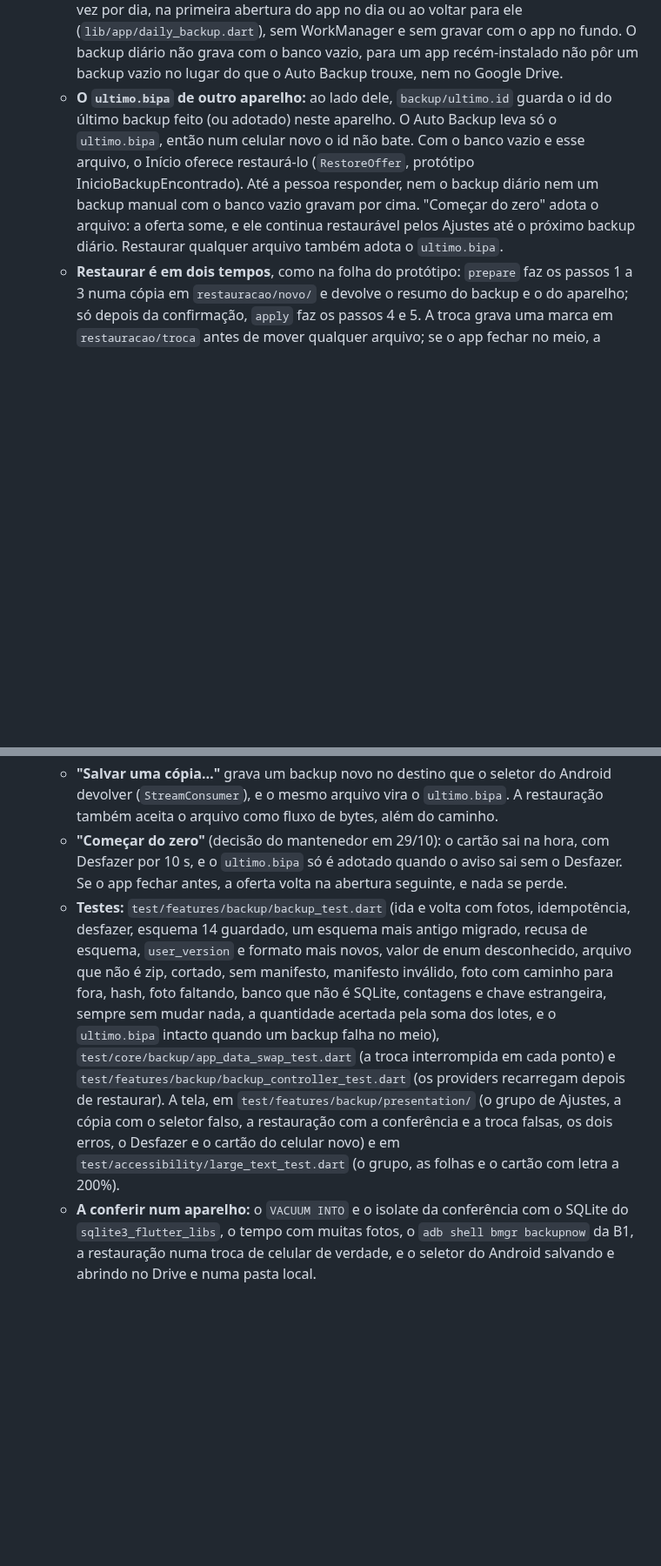
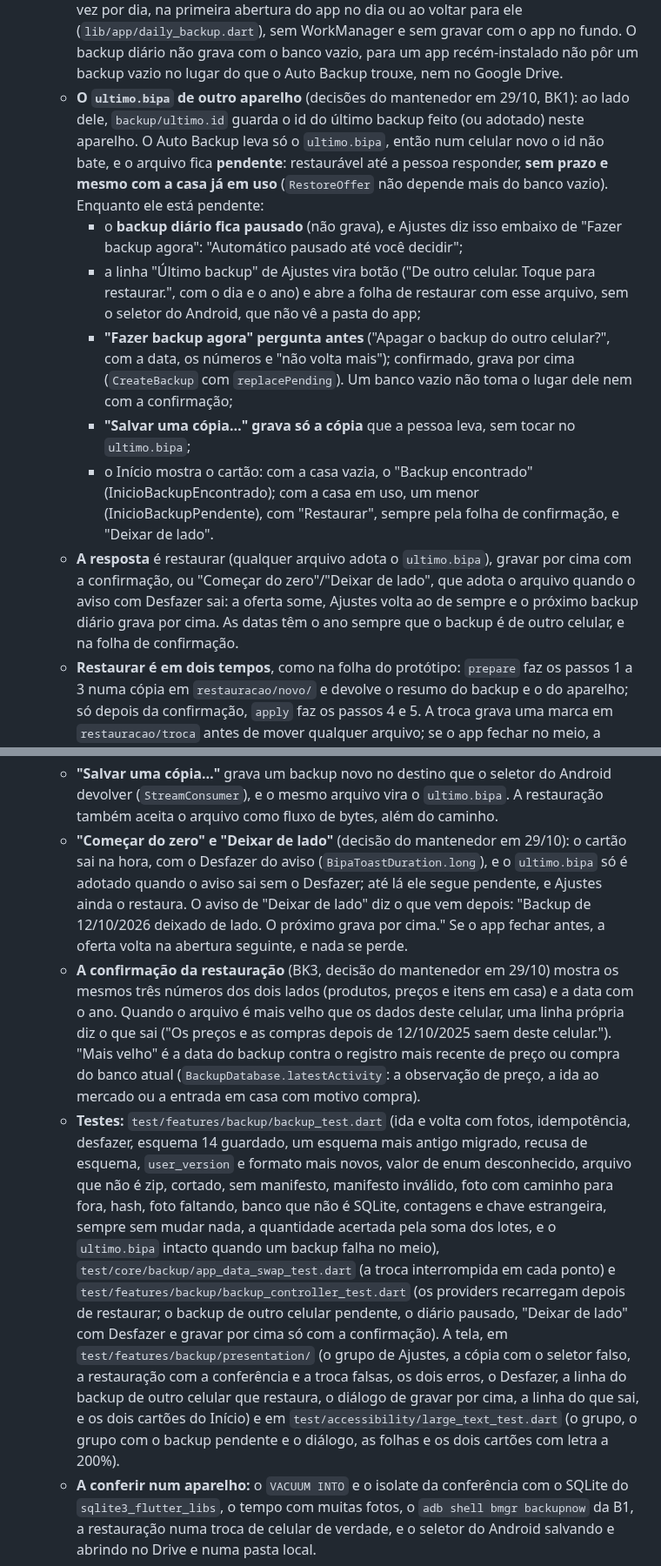
Before and after one commit to l0rran/bipa, a Markdown page: docs/adr/0023-modelo-de-dados-antes-do-backup.md, 2 parts joined by grey strips. Shown at 87% size. Rendered like a GitHub page; blank space fills up the shorter version.

Commit message:
docs(design): registra como feitos os quadros do backup de outro celular
Marca AjustesBackupPendente, InicioBackupPendente e as revisões de
InicioBackupEncontrado e RestaurarBackup como feitos em 29/10, com as
decisões do mantenedor e a nota do protótipo publicado; aprova as
variantes. O ADR 0023 (seção 5) ganha as regras do backup pendente sem
prazo, do diário pausado e da linha do que sai na confirmação.

Co-Authored-By: Claude Opus 5.5 <noreply@anthropic.com>

```diff
--- a/docs/adr/0023-modelo-de-dados-antes-do-backup.md
+++ b/docs/adr/0023-modelo-de-dados-antes-do-backup.md
@@ -102,12 +104,19 @@ Uma tabela é **compartilhável** quando a fase 2 pode enviá-la à base comunit
   - **Feita: o serviço** (commits `6ee09bc`, `adf320d`, `8af815c` e `b006765`) **e a tela** (29/10), nos quadros AjustesBackup, RestaurarBackup, RestaurarBackupResultado e InicioBackupEncontrado do protótipo: o grupo "Backup" no topo de Ajustes (`BackupSettingsCard`), a folha de restauração (`RestoreSheet`) e o cartão do celular novo no Início (`RestoreOfferCard`), em `lib/features/backup/presentation/`. O "Salvar como" e o "Abrir" do Android (Storage Access Framework, `ACTION_CREATE_DOCUMENT` e `ACTION_OPEN_DOCUMENT`) passam por um canal com o `MainActivity` (`BackupFiles.kt`), sem plugin: os bytes vão por arquivos do app, copiados numa thread nativa. Depois de restaurar ou desfazer, o cache de imagens é limpo, porque as fotos novas têm o mesmo caminho.
   - **Onde está:** `lib/features/backup/` (domínio, `data/` e o `backupProvider` em `presentation/backup_providers.dart`) e, em `lib/core/backup/app_data_swap.dart`, a troca dos arquivos. O zip usa o pacote `archive` (Dart puro, o mais usado do pub.dev), e os hashes, o `crypto`, que já vinha com outros pacotes. O zip, os hashes e as conferências rodam em isolates. O banco vai comprimido; as fotos, que já são JPEG, não.
   - **Quando o `ultimo.bipa` é gravado sozinho** (decisão do mantenedor em 29/10): uma vez por dia, na primeira abertura do app no dia ou ao voltar para ele (`lib/app/daily_backup.dart`), sem WorkManager e sem gravar com o app no fundo. O backup diário não grava com o banco vazio, para um app recém-instalado não pôr um backup vazio no lugar do que o Auto Backup trouxe, nem no Google Drive.
-  - **O `ultimo.bipa` de outro aparelho:** ao lado dele, `backup/ultimo.id` guarda o id do último backup feito (ou adotado) neste aparelho. O Auto Backup leva só o `ultimo.bipa`, então num celular novo o id não bate. Com o banco vazio e esse arquivo, o Início oferece restaurá-lo (`RestoreOffer`, protótipo InicioBackupEncontrado). Até a pessoa responder, nem o backup diário nem um backup manual com o banco vazio gravam por cima. "Começar do zero" adota o arquivo: a oferta some, e ele continua restaurável pelos Ajustes até o próximo backup diário. Restaurar qualquer arquivo também adota o `ultimo.bipa`.
+  - **O `ultimo.bipa` de outro aparelho** (decisões do mantenedor em 29/10, BK1): ao lado dele, `backup/ultimo.id` guarda o id do último backup feito (ou adotado) neste aparelho. O Auto Backup leva só o `ultimo.bipa`, então num celular novo o id não bate, e o arquivo fica **pendente**: restaurável até a pessoa responder, **sem prazo e mesmo com a casa já em uso** (`RestoreOffer` não depende mais do banco vazio). Enquanto ele está pendente:
+    - o **backup diário fica pausado** (não grava), e Ajustes diz isso embaixo de "Fazer backup agora": "Automático pausado até você decidir";
+    - a linha "Último backup" de Ajustes vira botão ("De outro celular. Toque para restaurar.", com o dia e o ano) e abre a folha de restaurar com esse arquivo, sem o seletor do Android, que não vê a pasta do app;
+    - **"Fazer backup agora" pergunta antes** ("Apagar o backup do outro celular?", com a data, os números e "não volta mais"); confirmado, grava por cima (`CreateBackup` com `replacePending`). Um banco vazio não toma o lugar dele nem com a confirmação;
+    - **"Salvar uma cópia…" grava só a cópia** que a pessoa leva, sem tocar no `ultimo.bipa`;
+    - o Início mostra o cartão: com a casa vazia, o "Backup encontrado" (InicioBackupEncontrado); com a casa em uso, um menor (InicioBackupPendente), com "Restaurar", sempre pela folha de confirmação, e "Deixar de lado".
+  - **A resposta** é restaurar (qualquer arquivo adota o `ultimo.bipa`), gravar por cima com a confirmação, ou "Começar do zero"/"Deixar de lado", que adota o arquivo quando o aviso com Desfazer sai: a oferta some, Ajustes volta ao de sempre e o próximo backup diário grava por cima. As datas têm o ano sempre que o backup é de outro celular, e na folha de confirmação.
   - **Restaurar é em dois tempos**, como na folha do protótipo: `prepare` faz os passos 1 a 3 numa cópia em `restauracao/novo/` e devolve o resumo do backup e o do aparelho; só depois da confirmação, `apply` faz os passos 4 e 5. A troca grava uma marca em `restauracao/troca` antes de mover qualquer arquivo; se o app fechar no meio, a abertura seguinte do banco devolve os arquivos antigos. Além do passo 3, a conferência compara as contagens do manifesto com o banco, e lê cada linha de cada tabela pelo app: um nome de enum ou chave de JSON que ele não conhece (B4) recusa o backup como "de uma versão mais nova", com o mesmo aviso de um esquema mais novo.
   - **Desfazer** (decisão do mantenedor em 29/10; prazo preso ao aviso em 29/10, BK2): a reserva do passo 4 fica em `restauracao/reserva/` enquanto o aviso com "Desfazer" está na tela. Não há relógio próprio: o aviso segue a regra do tempo do `bipa-toast` (10 s no "longo"; com TalkBack espera a pessoa; estica com o "Tempo para agir" do Android; para com o dedo em cima), e a reserva só é descartada quando ele sai sem o "Desfazer" (o tempo acabou, a pessoa o dispensou ou outro aviso tomou o lugar), ou na primeira abertura do banco na execução seguinte do app. A reabertura logo depois de restaurar não a apaga. Sem "Desfazer" a oferecer (o cartão do celular novo com a casa vazia), a reserva sai na hora.
   - **"Salvar uma cópia…"** grava um backup novo no destino que o seletor do Android devolver (`StreamConsumer`), e o mesmo arquivo vira o `ultimo.bipa`. A restauração também aceita o arquivo como fluxo de bytes, além do caminho.
-  - **"Começar do zero"** (decisão do mantenedor em 29/10): o cartão sai na hora, com Desfazer por 10 s, e o `ultimo.bipa` só é adotado quando o aviso sai sem o Desfazer. Se o app fechar antes, a oferta volta na abertura seguinte, e nada se perde.
-  - **Testes:** `test/features/backup/backup_test.dart` (ida e volta com fotos, idempotência, desfazer, esquema 14 guardado, um esquema mais antigo migrado, recusa de esquema, `user_version` e formato mais novos, valor de enum desconhecido, arquivo que não é zip, cortado, sem manifesto, manifesto inválido, foto com caminho para fora, hash, foto faltando, banco que não é SQLite, contagens e chave estrangeira, sempre sem mudar nada, a quantidade acertada pela soma dos lotes, e o `ultimo.bipa` intacto quando um backup falha no meio), `test/core/backup/app_data_swap_test.dart` (a troca interrompida em cada ponto) e `test/features/backup/backup_controller_test.dart` (os providers recarregam depois de restaurar). A tela, em `test/features/backup/presentation/` (o grupo de Ajustes, a cópia com o seletor falso, a restauração com a conferência e a troca falsas, os dois erros, o Desfazer e o cartão do celular novo) e em `test/accessibility/large_text_test.dart` (o grupo, as folhas e o cartão com letra a 200%).
+  - **"Começar do zero" e "Deixar de lado"** (decisão do mantenedor em 29/10): o cartão sai na hora, com o Desfazer do aviso (`BipaToastDuration.long`), e o `ultimo.bipa` só é adotado quando o aviso sai sem o Desfazer; até lá ele segue pendente, e Ajustes ainda o restaura. O aviso de "Deixar de lado" diz o que vem depois: "Backup de 12/10/2026 deixado de lado. O próximo grava por cima." Se o app fechar antes, a oferta volta na abertura seguinte, e nada se perde.
+  - **A confirmação da restauração** (BK3, decisão do mantenedor em 29/10) mostra os mesmos três números dos dois lados (produtos, preços e itens em casa) e a data com o ano. Quando o arquivo é mais velho que os dados deste celular, uma linha própria diz o que sai ("Os preços e as compras depois de 12/10/2025 saem deste celular."). "Mais velho" é a data do backup contra o registro mais recente de preço ou compra do banco atual (`BackupDatabase.latestActivity`: a observação de preço, a ida ao mercado ou a entrada em casa com motivo compra).
+  - **Testes:** `test/features/backup/backup_test.dart` (ida e volta com fotos, idempotência, desfazer, esquema 14 guardado, um esquema mais antigo migrado, recusa de esquema, `user_version` e formato mais novos, valor de enum desconhecido, arquivo que não é zip, cortado, sem manifesto, manifesto inválido, foto com caminho para fora, hash, foto faltando, banco que não é SQLite, contagens e chave estrangeira, sempre sem mudar nada, a quantidade acertada pela soma dos lotes, e o `ultimo.bipa` intacto quando um backup falha no meio), `test/core/backup/app_data_swap_test.dart` (a troca interrompida em cada ponto) e `test/features/backup/backup_controller_test.dart` (os providers recarregam depois de restaurar; o backup de outro celular pendente, o diário pausado, "Deixar de lado" com Desfazer e gravar por cima só com a confirmação). A tela, em `test/features/backup/presentation/` (o grupo de Ajustes, a cópia com o seletor falso, a restauração com a conferência e a troca falsas, os dois erros, o Desfazer, a linha do backup de outro celular que restaura, o diálogo de gravar por cima, a linha do que sai, e os dois cartões do Início) e em `test/accessibility/large_text_test.dart` (o grupo, o grupo com o backup pendente e o diálogo, as folhas e os dois cartões com letra a 200%).
   - **A conferir num aparelho:** o `VACUUM INTO` e o isolate da conferência com o SQLite do `sqlite3_flutter_libs`, o tempo com muitas fotos, o `adb shell bmgr backupnow` da B1, a restauração numa troca de celular de verdade, e o seletor do Android salvando e abrindo no Drive e numa pasta local.
 
 **Com o catálogo (fase 1):**
```
Also changed, not shown: other parts of docs/adr/0023-modelo-de-dados-antes-do-backup.md (+2 -0 lines), docs/design/processo.md (+2 -2 lines), 1 other file.
